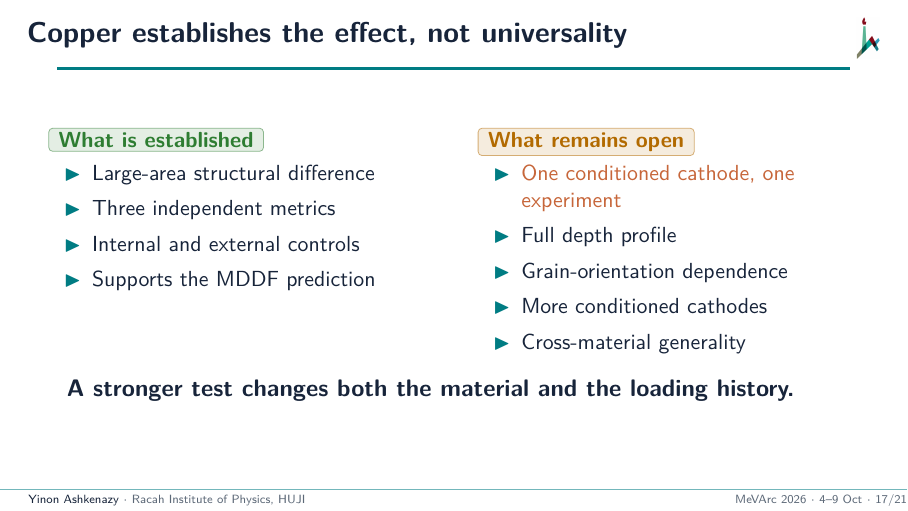
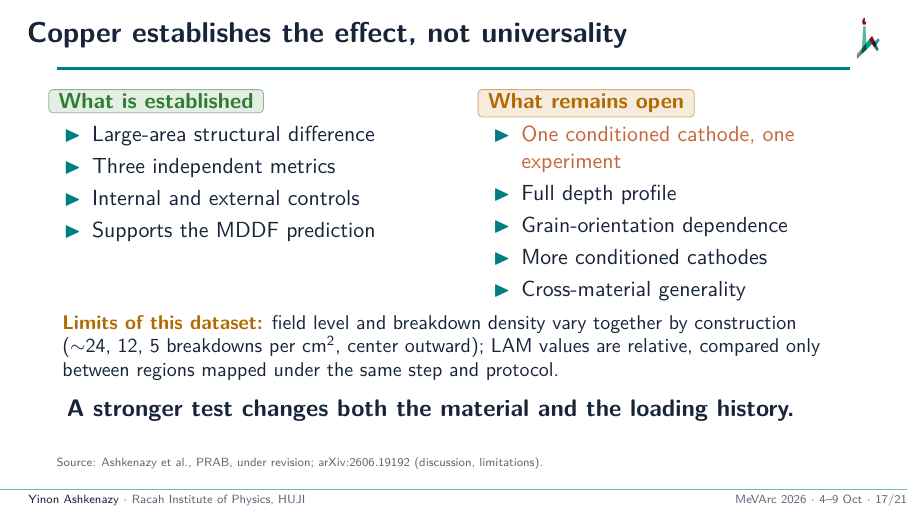
Before and after one commit to yinona/mevarc26, LaTeX slides (main.tex): page 17 of 26. Compiled offline with pdfLaTeX.

Commit message:
Frame 17 'Copper establishes the effect, not universality': fill the space left by the moved cooperation box with a 'Limits of this dataset' line (field and breakdown density covary by construction, ~24/12/5 per cm2 center outward; LAM relative, internal comparisons) and add the missing source line. Content from cond26/main.tex L107, L413-416 and this frame's own note (main.tex L747); no new claim. itemsep 0.38->0.22em to fit.

```diff
--- a/main.tex
+++ b/main.tex
@@ -726,7 +726,7 @@
   \begin{columns}[T]
     \column{0.48\textwidth}
       \tagbox{good}{What is established}
-      \begin{itemize}\setlength\itemsep{0.38em}
+      \begin{itemize}\setlength\itemsep{0.22em}
         \item Large-area structural difference
         \item Three independent metrics
         \item Internal and external controls
@@ -742,8 +742,17 @@
         \item Cross-material generality
       \end{itemize}
   \end{columns}
-  \vspace{0.25cm}
+  \vspace{0.12cm}
+  % Limits of this dataset (fills the space left when the cooperation box moved
+  % to the closing frame): cond26/main.tex L413-416, as already said in the note.
+  \begin{beamercolorbox}[rounded=true,sep=0.1cm,wd=\linewidth]{block body}
+    \small\color{ink}\textbf{\color{warn}Limits of this dataset:}
+    field level and breakdown density vary together by construction (${\sim}24$, 12, 5 breakdowns per \si{cm^2}, center outward);
+    LAM values are relative, compared only between regions mapped under the same step and protocol.
+  \end{beamercolorbox}
+  \vspace{0.02cm}
   \claim{A stronger test changes both the material and the loading history.}
+  \source{Ashkenazy et al., \condref\ (discussion, limitations).}
   \note{The honest limitations: one conditioned cathode and one external reference; field level and breakdown density covary; LAM is a relative proxy. The invitation to replicate and compare across facilities comes on the last slide. Depth matters: STEM depletion in hard copper, EBSD curvature in heat-treated copper, each in top few hundred nanometers at most. Depth profile on one material would show whether two ends of one redistribution. Next experiments add depth and change material and loading mode.}
 \end{frame}
 
```
Also changed, not shown: main.tex (2 more changed lines).
